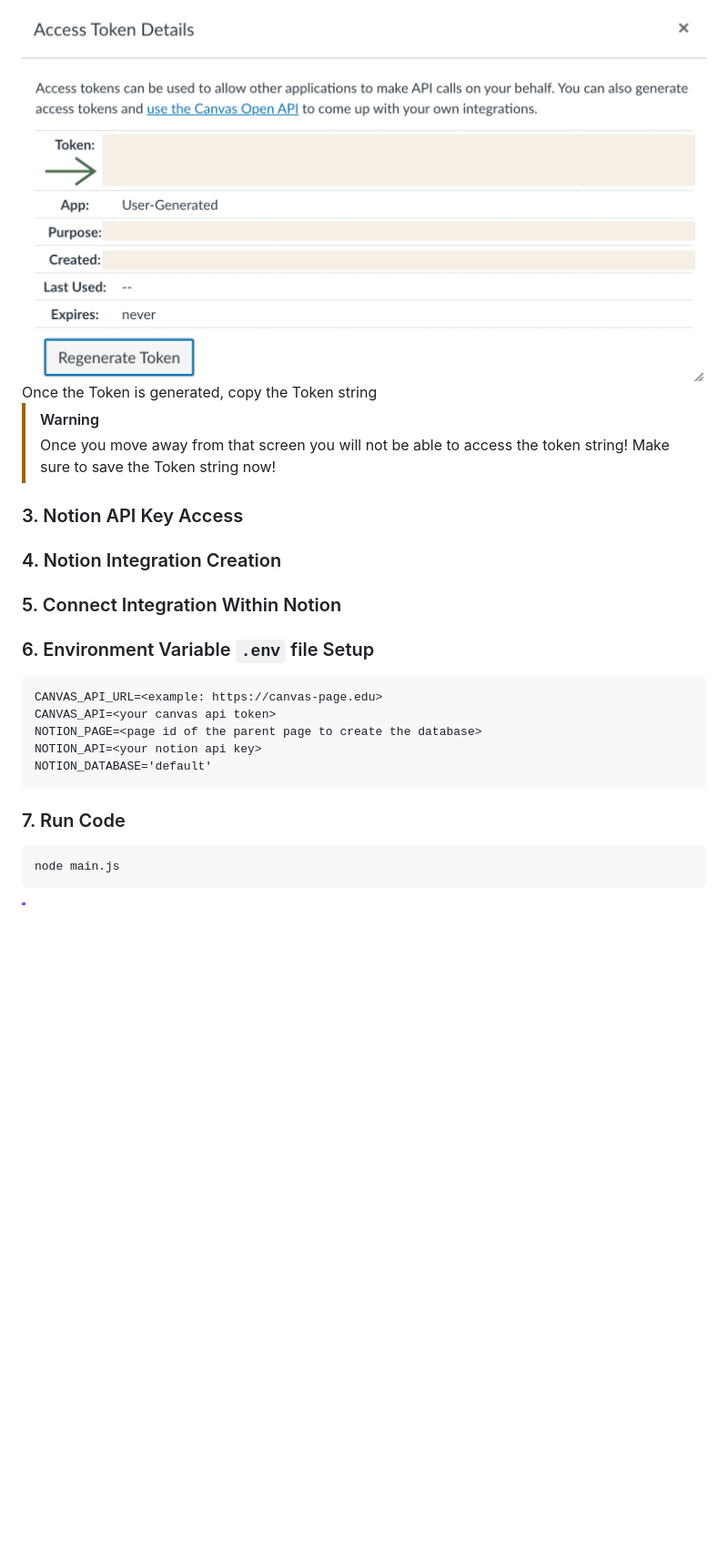
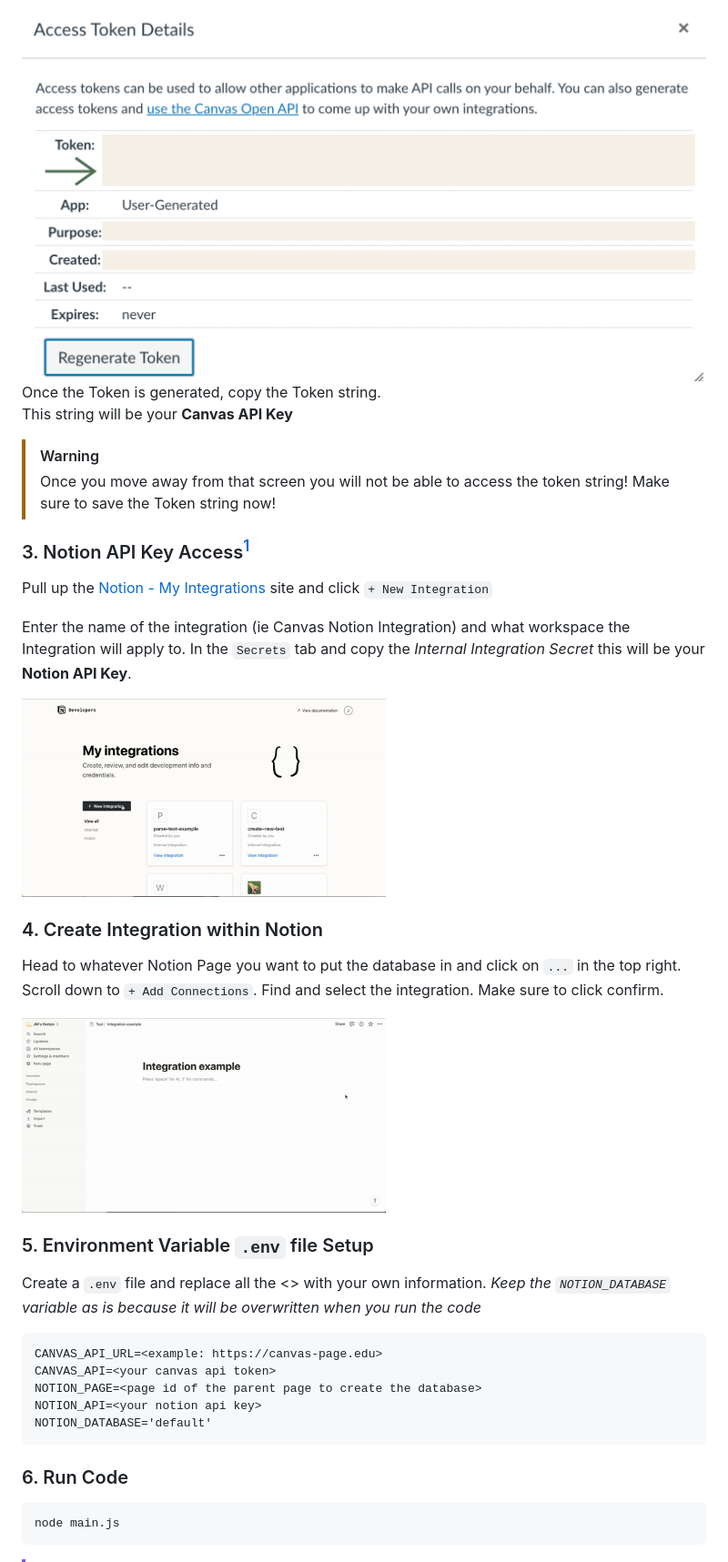
Before and after one commit to marigarey/canvas-notion-integration, a Markdown page: README.md, the part around one of its changes. Shown at 91% size. GitHub-like rendering; pictures changed too: img/NotionIntegration.gif (added), img/NotionPermissions.gif (added); blank space fills up the shorter version.

Commit message:
Preparing for Public

````diff
--- a/README.md
+++ b/README.md
@@ -34,19 +33,33 @@ Go to your Canvas Profile Settings and scroll down to `Approved Integrations`.
     Name your Token, and leave the date blank to have no expiration date.
 
 <img src="img/CanvasIntegrationDetails.png">
-    Once the Token is generated, copy the Token string
+    Once the Token is generated, copy the Token string.
+
+This string will be your **Canvas API Key**
 
 > [!WARNING]
 > Once you move away from that screen you will not be able to access the token string!
 > Make sure to save the Token string now!
 
-### 3. Notion API Key Access
+### 3. Notion API Key Access[^1]
 
-### 4. Notion Integration Creation
+Pull up the [Notion - My Integrations](https://www.notion.so/my-integrations) site and click `+ New Integration`
 
-### 5. Connect Integration Within Notion
+Enter the name of the integration (ie Canvas Notion Integration) and what workspace the Integration will apply to.
+In the `Secrets` tab and copy the _Internal Integration Secret_ this will be your **Notion API Key**.
 
-### 6. Environment Variable `.env` file Setup
+<img src="/img/NotionIntegration.gif" width="400">
+
+### 4. Create Integration within Notion
+
+Head to whatever Notion Page you want to put the database in and click on `...` in the top right.
+Scroll down to `+ Add Connections`. Find and select the integration. Make sure to click confirm.
+
+<img src="/img/NotionPermissions.gif" width="400">
+
+### 5. Environment Variable `.env` file Setup
+Create a `.env` file and replace all the <> with your own information.
+*Keep the `NOTION_DATABASE` variable as is because it will be overwritten when you run the code*
 
 ```
 CANVAS_API_URL=<example: https://canvas-page.edu>
@@ -56,7 +69,7 @@ NOTION_API=<your notion api key>
 NOTION_DATABASE='default'
 ```
 
-### 7. Run Code
+### 6. Run Code
 
 ```zhs
 node main.js
````
Also changed, not shown: other parts of README.md (+6 -2 lines), img/CanvasToNotion.png (deleted), img/canvasNotionIntegration.png (added), 2 other files.
